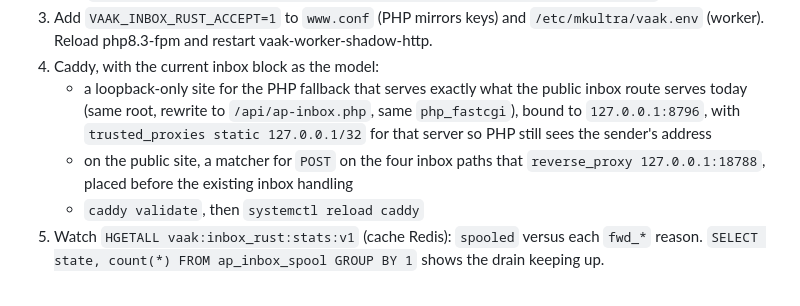
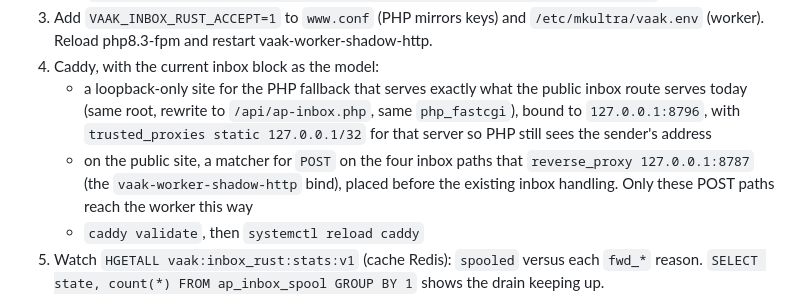
Before and after one commit to cmdr-nova/VAAK, a Markdown page: docs/10.21-inbox-rust-accept.md, the part around the change. Drawn GitHub-style.

Commit message:
docs: point the F2 Caddy route at the worker's real port (8787)
Co-Authored-By: Claude Opus 5.5 <noreply@anthropic.com>
Claude-Session: https://claude.ai/code/session_019Tvj5kXQrWSZXmggRZov7Q

```diff
--- a/docs/10.21-inbox-rust-accept.md
+++ b/docs/10.21-inbox-rust-accept.md
@@ -28,7 +28,7 @@ The drain copies the PHP-FPM pool's `env[]` lines (`VAAK_FPM_POOL_CONF`, default
 3. Add `VAAK_INBOX_RUST_ACCEPT=1` to `www.conf` (PHP mirrors keys) and `/etc/mkultra/vaak.env` (worker). Reload php8.3-fpm and restart vaak-worker-shadow-http.
 4. Caddy, with the current inbox block as the model:
    - a loopback-only site for the PHP fallback that serves exactly what the public inbox route serves today (same root, rewrite to `/api/ap-inbox.php`, same `php_fastcgi`), bound to `127.0.0.1:8796`, with `trusted_proxies static 127.0.0.1/32` for that server so PHP still sees the sender's address
-   - on the public site, a matcher for `POST` on the four inbox paths that `reverse_proxy 127.0.0.1:18788`, placed before the existing inbox handling
+   - on the public site, a matcher for `POST` on the four inbox paths that `reverse_proxy 127.0.0.1:8787` (the `vaak-worker-shadow-http` bind), placed before the existing inbox handling. Only these POST paths reach the worker this way
    - `caddy validate`, then `systemctl reload caddy`
 5. Watch `HGETALL vaak:inbox_rust:stats:v1` (cache Redis): `spooled` versus each `fwd_*` reason. `SELECT state, count(*) FROM ap_inbox_spool GROUP BY 1` shows the drain keeping up.
 
```
